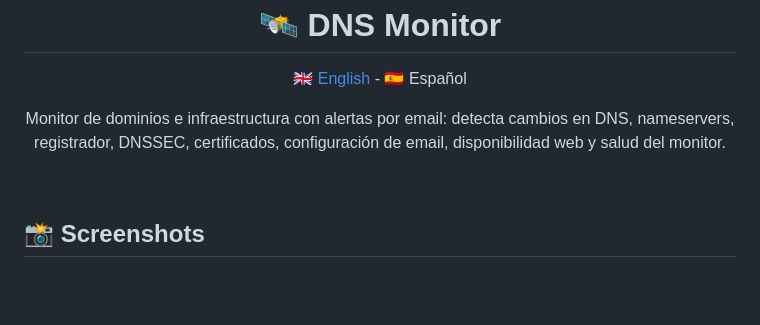
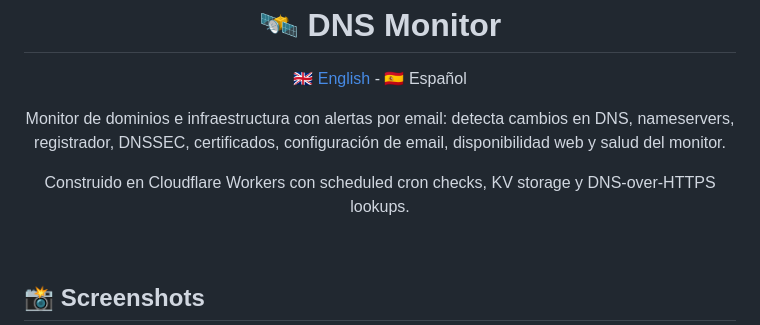
Before and after one commit to Transistemas-ac/dns-monitor, a Markdown page: README.es.md, the part around the change. Rendered like a GitHub page; blank space fills up the shorter version.

Commit message:
Update Spanish README with Cloudflare Workers info
Added a new paragraph describing the use of Cloudflare Workers and features.

```diff
--- a/README.es.md
+++ b/README.es.md
@@ -4,7 +4,12 @@
   <a href="README.md">🇬🇧 English</a> - 🇪🇸 Español
 </p>
 
-<p align="center">Monitor de dominios e infraestructura con alertas por email: detecta cambios en DNS, nameservers, registrador, DNSSEC, certificados, configuración de email, disponibilidad web y salud del monitor.</p>
+<p align="center">
+  Monitor de dominios e infraestructura con alertas por email: detecta cambios en DNS, nameservers, registrador, DNSSEC, certificados, configuración de email, disponibilidad web y salud del monitor.
+</p>
+<p align="center">
+Construido en Cloudflare Workers con scheduled cron checks, KV storage y DNS-over-HTTPS lookups.
+</p>
 
 <br>
 
```
